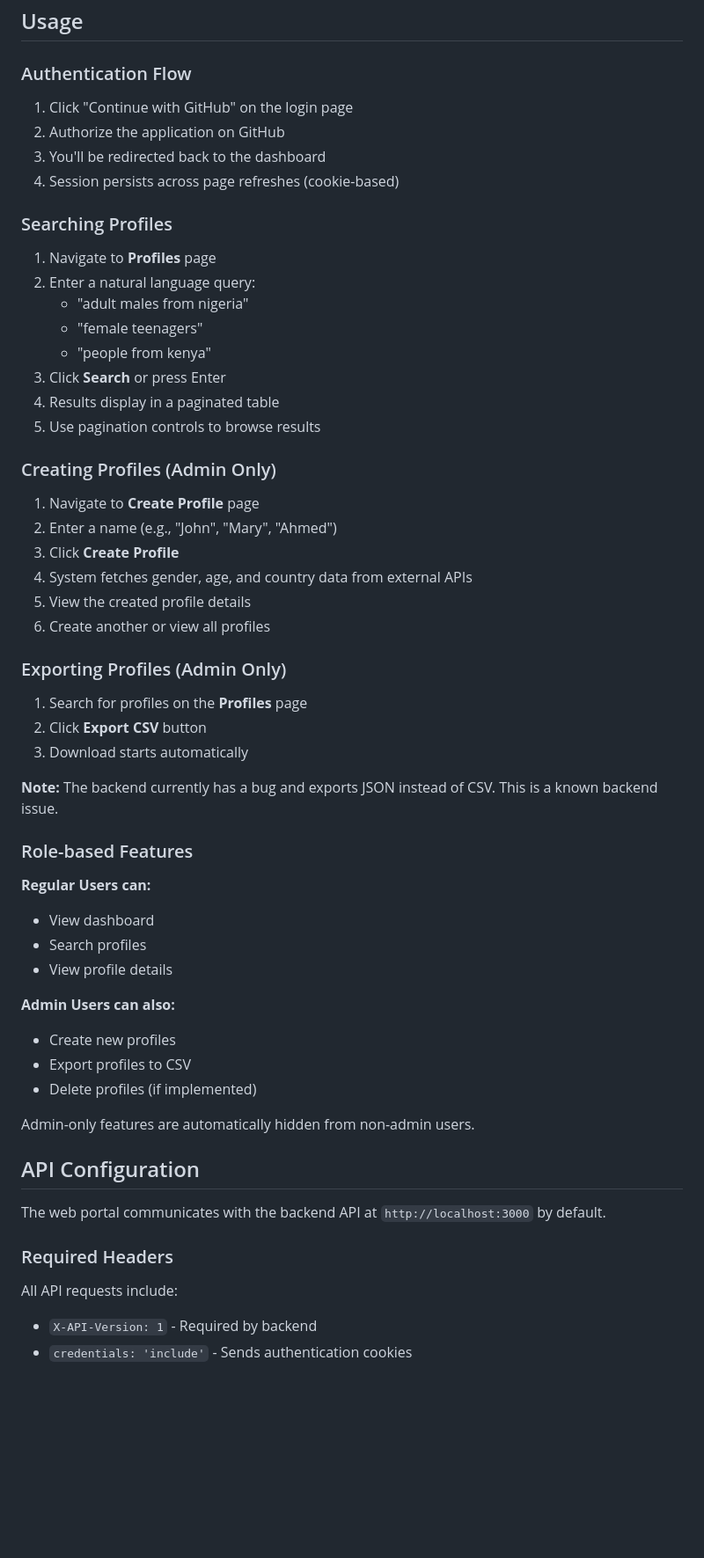
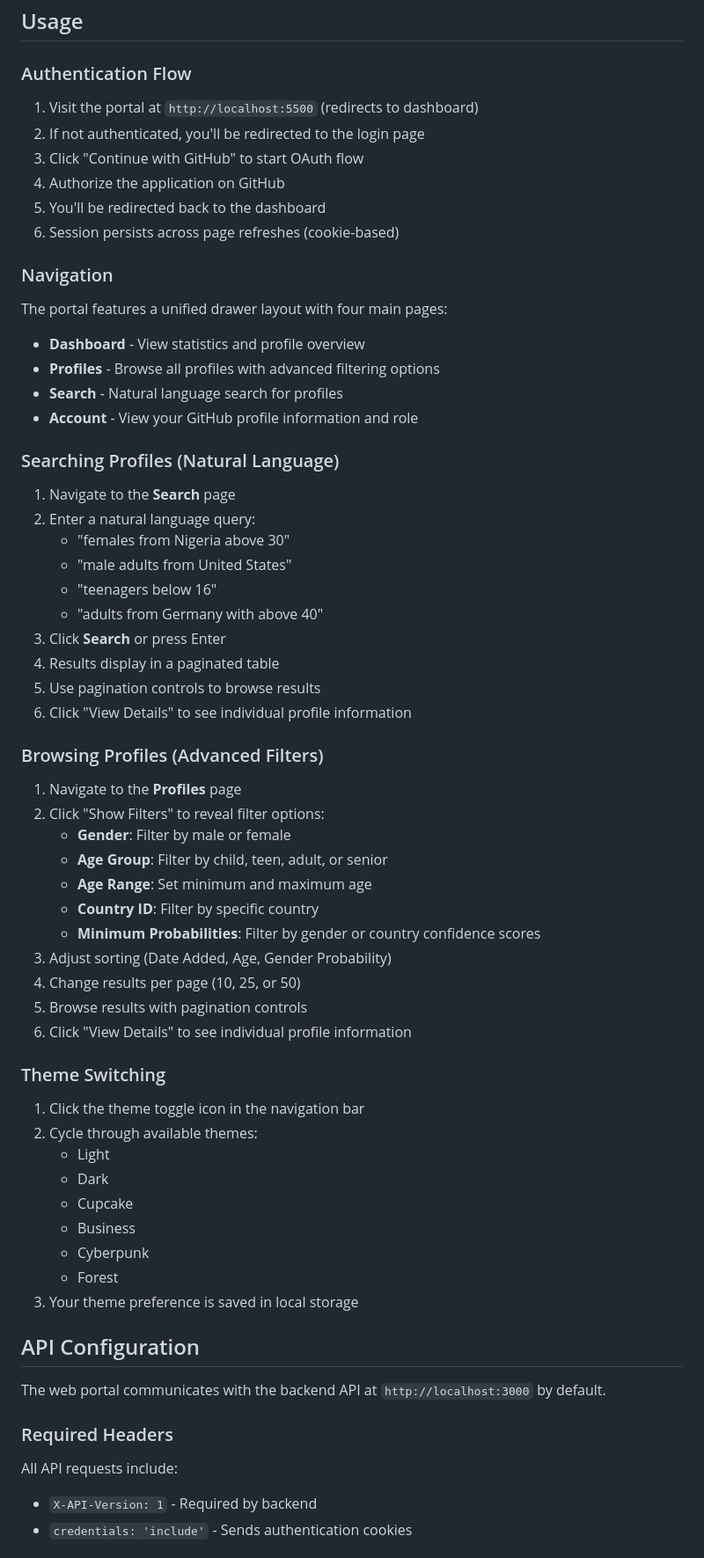
Before and after one commit to zub-bee/insighta-web-portal, a Markdown page: README.md, the part around one of its changes. Shown at 88% size. Rendered like a GitHub page; blank space fills up the shorter version.

Commit message:
feat: update README.md for feature descriptions and navigation instructions
Co-authored-by: Copilot <copilot@github.com>

```diff
--- a/README.md
+++ b/README.md
@@ -56,52 +93,60 @@ web-portal/
 
 ### Authentication Flow
 
-1. Click "Continue with GitHub" on the login page
-2. Authorize the application on GitHub
-3. You'll be redirected back to the dashboard
-4. Session persists across page refreshes (cookie-based)
+1. Visit the portal at `http://localhost:5500` (redirects to dashboard)
+2. If not authenticated, you'll be redirected to the login page
+3. Click "Continue with GitHub" to start OAuth flow
+4. Authorize the application on GitHub
+5. You'll be redirected back to the dashboard
+6. Session persists across page refreshes (cookie-based)
 
-### Searching Profiles
+### Navigation
 
-1. Navigate to **Profiles** page
+The portal features a unified drawer layout with four main pages:
+
+- **Dashboard** - View statistics and profile overview
+- **Profiles** - Browse all profiles with advanced filtering options
+- **Search** - Natural language search for profiles
+- **Account** - View your GitHub profile information and role
+
+### Searching Profiles (Natural Language)
+
+1. Navigate to the **Search** page
 2. Enter a natural language query:
-   - "adult males from nigeria"
-   - "female teenagers"
-   - "people from kenya"
+   - "females from Nigeria above 30"
+   - "male adults from United States"
+   - "teenagers below 16"
+   - "adults from Germany with above 40"
 3. Click **Search** or press Enter
 4. Results display in a paginated table
 5. Use pagination controls to browse results
+6. Click "View Details" to see individual profile information
 
-### Creating Profiles (Admin Only)
+### Browsing Profiles (Advanced Filters)
 
-1. Navigate to **Create Profile** page
-2. Enter a name (e.g., "John", "Mary", "Ahmed")
-3. Click **Create Profile**
-4. System fetches gender, age, and country data from external APIs
-5. View the created profile details
-6. Create another or view all profiles
+1. Navigate to the **Profiles** page
+2. Click "Show Filters" to reveal filter options:
+   - **Gender**: Filter by male or female
+   - **Age Group**: Filter by child, teen, adult, or senior
+   - **Age Range**: Set minimum and maximum age
+   - **Country ID**: Filter by specific country
+   - **Minimum Probabilities**: Filter by gender or country confidence scores
+3. Adjust sorting (Date Added, Age, Gender Probability)
+4. Change results per page (10, 25, or 50)
+5. Browse results with pagination controls
+6. Click "View Details" to see individual profile information
 
-### Exporting Profiles (Admin Only)
+### Theme Switching
 
-1. Search for profiles on the **Profiles** page
-2. Click **Export CSV** button
-3. Download starts automatically
-
-**Note:** The backend currently has a bug and exports JSON instead of CSV. This is a known backend issue.
-
-### Role-based Features
-
-**Regular Users can:**
-- View dashboard
-- Search profiles
-- View profile details
-
-**Admin Users can also:**
-- Create new profiles
-- Export profiles to CSV
-- Delete profiles (if implemented)
-
-Admin-only features are automatically hidden from non-admin users.
+1. Click the theme toggle icon in the navigation bar
+2. Cycle through available themes:
+   - Light
+   - Dark
+   - Cupcake
+   - Business
+   - Cyberpunk
+   - Forest
+3. Your theme preference is saved in local storage
 
 ## API Configuration
 
@@ -110,6 +155,7 @@ The web portal communicates with the backend API at `http://localhost:3000` by d
 ### Required Headers
 
 All API requests include:
+
 - `X-API-Version: 1` - Required by backend
 - `credentials: 'include'` - Sends authentication cookies
 
```
Also changed, not shown: other parts of README.md (+113 -40 lines).
